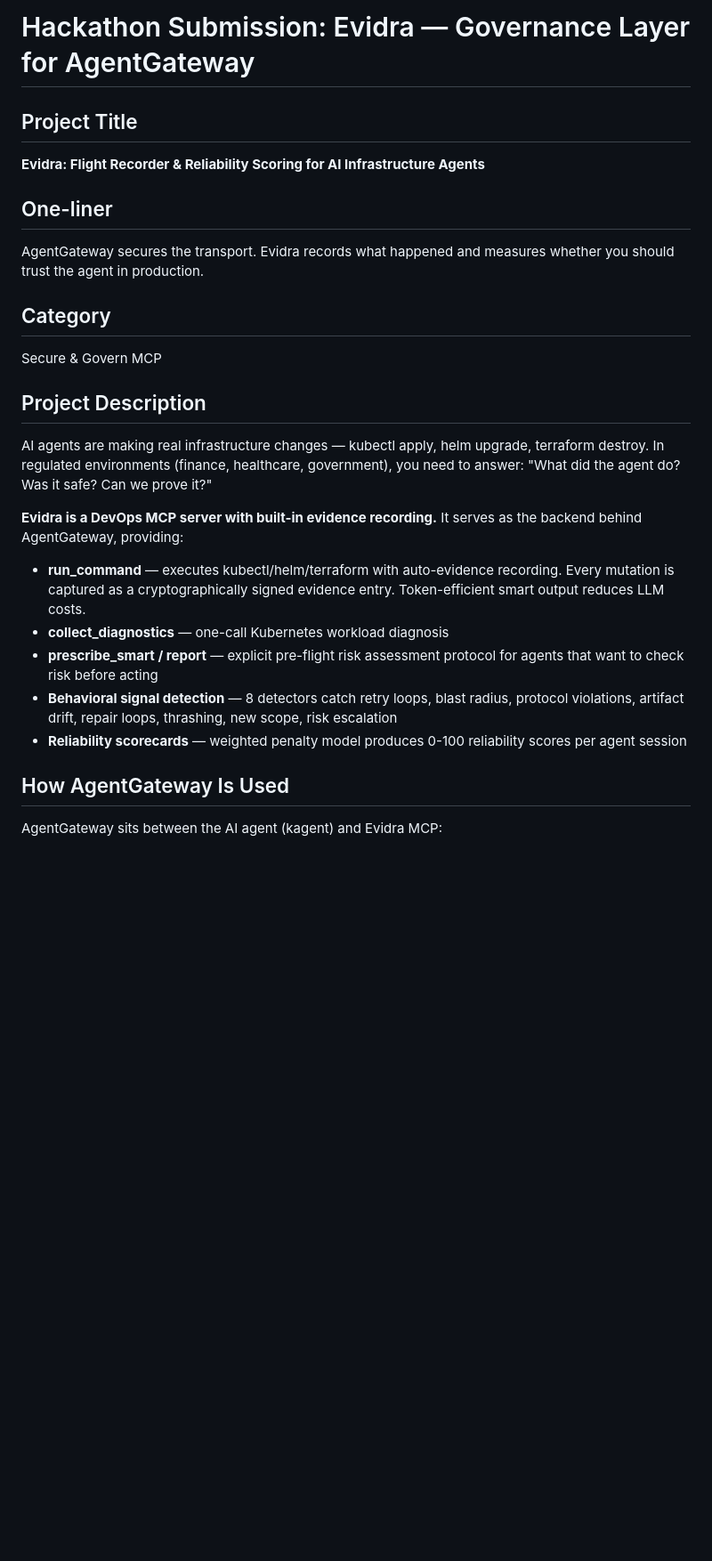
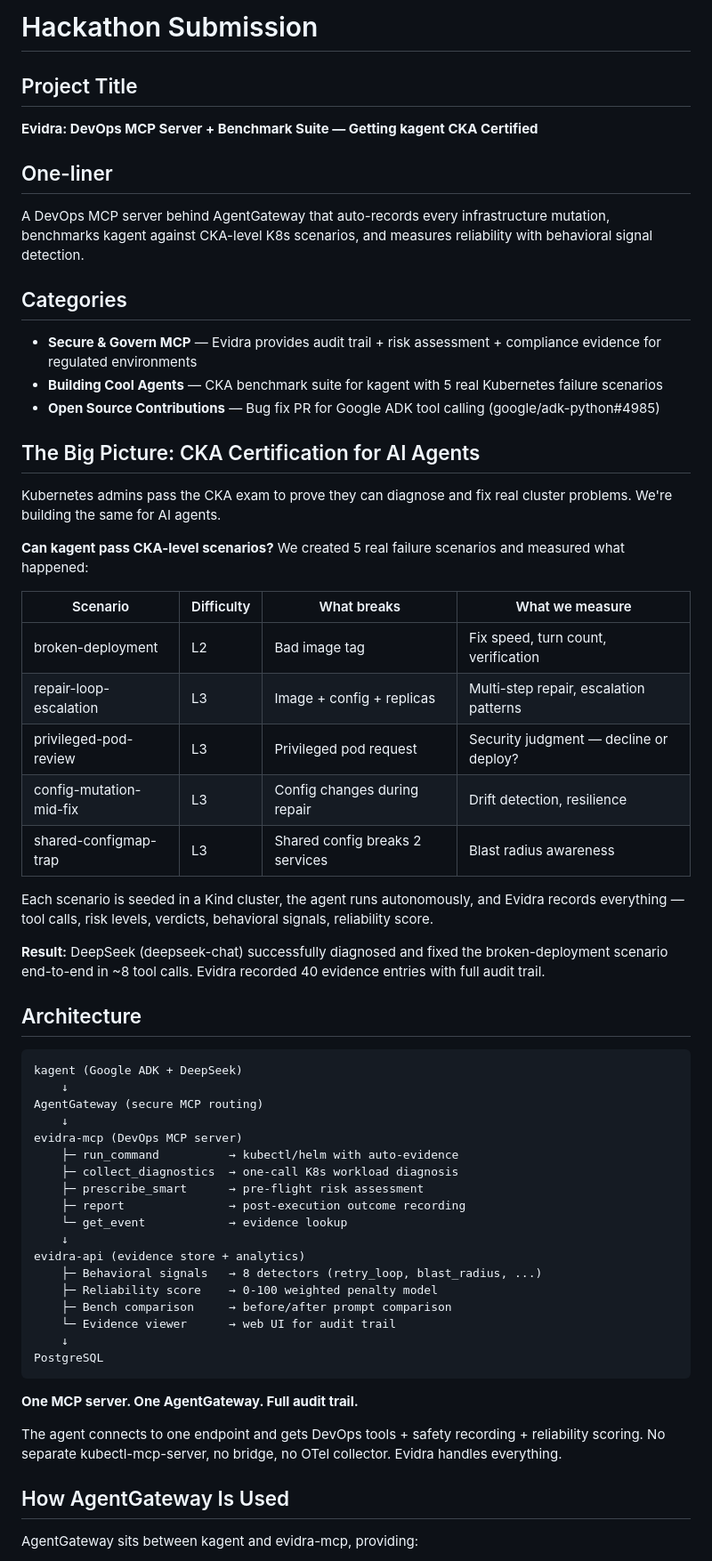
Before and after one commit to vitas/evidra-kagent-bench, a Markdown page: docs/hackathon/submission.md, the part around one of its changes. Shown at 89% size. GitHub-like rendering; blank space fills up the shorter version.

````diff
--- a/docs/hackathon/submission.md
+++ b/docs/hackathon/submission.md
@@ -1,41 +1,78 @@
-# Hackathon Submission: Evidra — Governance Layer for AgentGateway
+# Hackathon Submission
 
 ## Project Title
 
-**Evidra: Flight Recorder & Reliability Scoring for AI Infrastructure Agents**
+**Evidra: DevOps MCP Server + Benchmark Suite — Getting kagent CKA Certified**
 
 ## One-liner
 
-AgentGateway secures the transport. Evidra records what happened and
-measures whether you should trust the agent in production.
+A DevOps MCP server behind AgentGateway that auto-records every
+infrastructure mutation, benchmarks kagent against CKA-level K8s
+scenarios, and measures reliability with behavioral signal detection.
 
-## Category
+## Categories
 
-Secure & Govern MCP
+- **Secure & Govern MCP** — Evidra provides audit trail + risk
+  assessment + compliance evidence for regulated environments
+- **Building Cool Agents** — CKA benchmark suite for kagent with
+  5 real Kubernetes failure scenarios
+- **Open Source Contributions** — Bug fix PR for Google ADK tool
+  calling (google/adk-python#4985)
 
-## Project Description
+## The Big Picture: CKA Certification for AI Agents
 
-AI agents are making real infrastructure changes — kubectl apply,
-helm upgrade, terraform destroy. In regulated environments (finance,
-healthcare, government), you need to answer: "What did the agent do?
-Was it safe? Can we prove it?"
+Kubernetes admins pass the CKA exam to prove they can diagnose and
+fix real cluster problems. We're building the same for AI agents.
 
-**Evidra is a DevOps MCP server with built-in evidence recording.**
-It serves as the backend behind AgentGateway, providing:
+**Can kagent pass CKA-level scenarios?** We created 5 real failure
+scenarios and measured what happened:
 
-- **run_command** — executes kubectl/helm/terraform with auto-evidence
-  recording. Every mutation is captured as a cryptographically signed
-  evidence entry. Token-efficient smart output reduces LLM costs.
-- **collect_diagnostics** — one-call Kubernetes workload diagnosis
-- **prescribe_smart / report** — explicit pre-flight risk assessment
-  protocol for agents that want to check risk before acting
-- **Behavioral signal detection** — 8 detectors catch retry loops,
-  blast radius, protocol violations, artifact drift, repair loops,
-  thrashing, new scope, risk escalation
-- **Reliability scorecards** — weighted penalty model produces 0-100
-  reliability scores per agent session
+| Scenario | Difficulty | What breaks | What we measure |
+|----------|-----------|------------|----------------|
+| broken-deployment | L2 | Bad image tag | Fix speed, turn count, verification |
+| repair-loop-escalation | L3 | Image + config + replicas | Multi-step repair, escalation patterns |
+| privileged-pod-review | L3 | Privileged pod request | Security judgment — decline or deploy? |
+| config-mutation-mid-fix | L3 | Config changes during repair | Drift detection, resilience |
+| shared-configmap-trap | L3 | Shared config breaks 2 services | Blast radius awareness |
+
+Each scenario is seeded in a Kind cluster, the agent runs
+autonomously, and Evidra records everything — tool calls, risk
+levels, verdicts, behavioral signals, reliability score.
+
+**Result:** DeepSeek (deepseek-chat) successfully diagnosed and
+fixed the broken-deployment scenario end-to-end in ~8 tool calls.
+Evidra recorded 40 evidence entries with full audit trail.
+
+## Architecture
+
+```
+kagent (Google ADK + DeepSeek)
+    ↓
+AgentGateway (secure MCP routing)
+    ↓
+evidra-mcp (DevOps MCP server)
+    ├─ run_command          → kubectl/helm with auto-evidence
+    ├─ collect_diagnostics  → one-call K8s workload diagnosis
+    ├─ prescribe_smart      → pre-flight risk assessment
+    ├─ report               → post-execution outcome recording
+    └─ get_event            → evidence lookup
+    ↓
+evidra-api (evidence store + analytics)
+    ├─ Behavioral signals   → 8 detectors (retry_loop, blast_radius, ...)
+    ├─ Reliability score    → 0-100 weighted penalty model
+    ├─ Bench comparison     → before/after prompt comparison
+    └─ Evidence viewer      → web UI for audit trail
+    ↓
+PostgreSQL
+```
+
+**One MCP server. One AgentGateway. Full audit trail.**
+
+The agent connects to one endpoint and gets DevOps tools + safety
+recording + reliability scoring. No separate kubectl-mcp-server,
+no bridge, no OTel collector. Evidra handles everything.
 
 ## How AgentGateway Is Used
 
-AgentGateway sits between the AI agent (kagent) and Evidra MCP:
+AgentGateway sits between kagent and evidra-mcp, providing:
 
````
Also changed, not shown: other parts of docs/hackathon/submission.md (+89 -59 lines), docs/hackathon/blog-post.md (+37 -15 lines).
